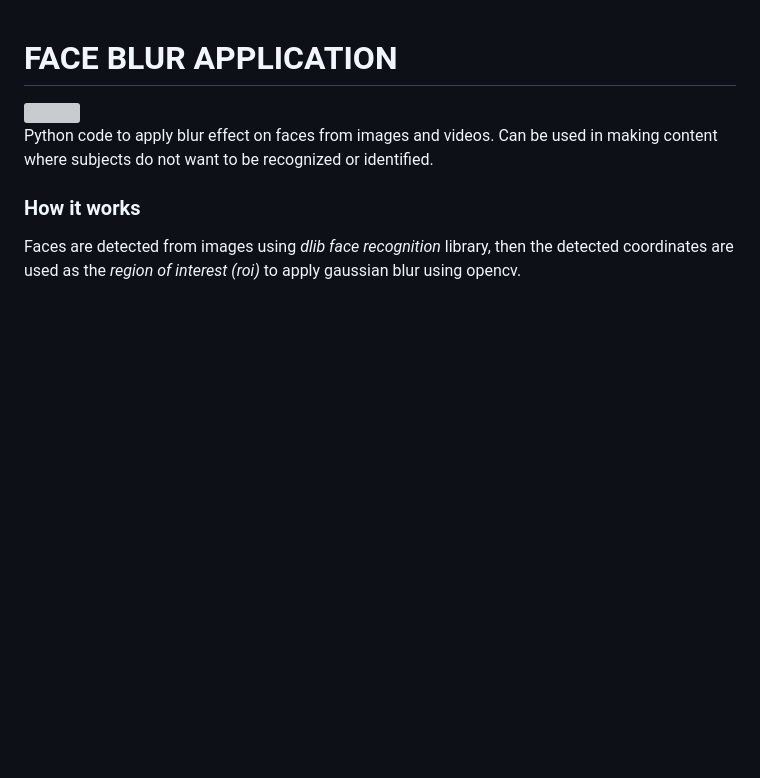
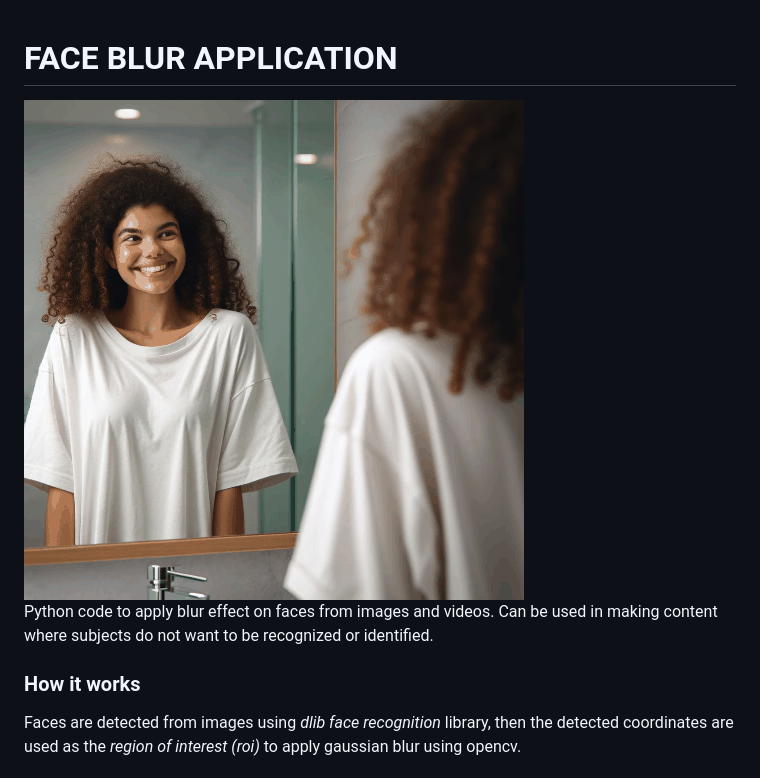
Before and after one commit to TDC-Machine-Learning-AI-Club/face-blur, a Markdown page: README.md, the part around the change. GitHub-like rendering; pictures changed too: face-blur.gif (added); blank space fills up the shorter version; grey boxes are pictures that could not be loaded.

Commit message:
updated the readme with a new gif for demo

```diff
--- a/README.md
+++ b/README.md
@@ -1,5 +1,5 @@
 # FACE BLUR APPLICATION
-<img src="https://github.com/TDC-Machine-Learning-AI-Club/face-blur/blob/master/example-blurred.png" width="500" height="auto">
+<img src="https://github.com/TDC-Machine-Learning-AI-Club/face-blur/blob/master/face-blur.gif" width="500" height="auto">
 
 Python code to apply blur effect on faces from images and videos.
 Can be used in making content where subjects do not want to be recognized or identified.
```
